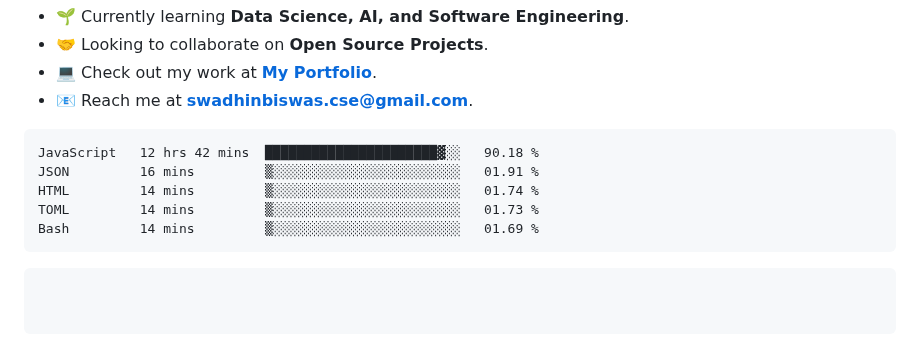
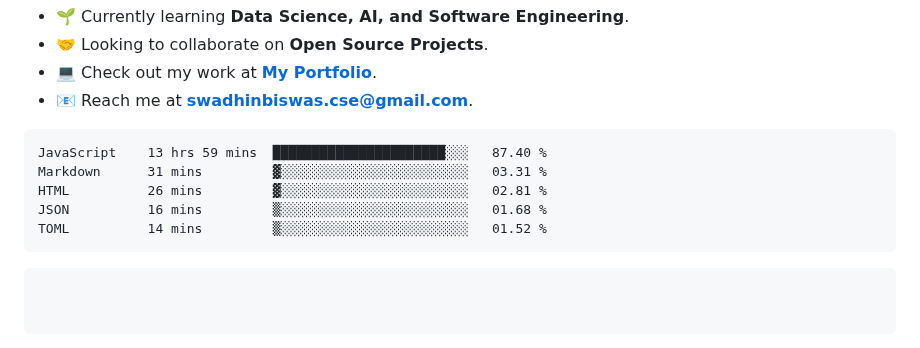
Before and after one commit to swadhinbiswas/swadhinbiswas, a Markdown page: readme.md, the part around the change. Rendered like a GitHub page.

Commit message:
Updated waka-readme graph with new metrics

````diff
--- a/readme.md
+++ b/readme.md
@@ -78,11 +78,11 @@ class MySkill(Skills):
 <!--START_SECTION:waka-->
 
 ```txt
-JavaScript   12 hrs 42 mins  ██████████████████████▓░░   90.18 %
-JSON         16 mins         ▒░░░░░░░░░░░░░░░░░░░░░░░░   01.91 %
-HTML         14 mins         ▒░░░░░░░░░░░░░░░░░░░░░░░░   01.74 %
-TOML         14 mins         ▒░░░░░░░░░░░░░░░░░░░░░░░░   01.73 %
-Bash         14 mins         ▒░░░░░░░░░░░░░░░░░░░░░░░░   01.69 %
+JavaScript    13 hrs 59 mins  ██████████████████████░░░   87.40 %
+Markdown      31 mins         ▓░░░░░░░░░░░░░░░░░░░░░░░░   03.31 %
+HTML          26 mins         ▓░░░░░░░░░░░░░░░░░░░░░░░░   02.81 %
+JSON          16 mins         ▒░░░░░░░░░░░░░░░░░░░░░░░░   01.68 %
+TOML          14 mins         ▒░░░░░░░░░░░░░░░░░░░░░░░░   01.52 %
 ```
 
 <!--END_SECTION:waka-->
````
